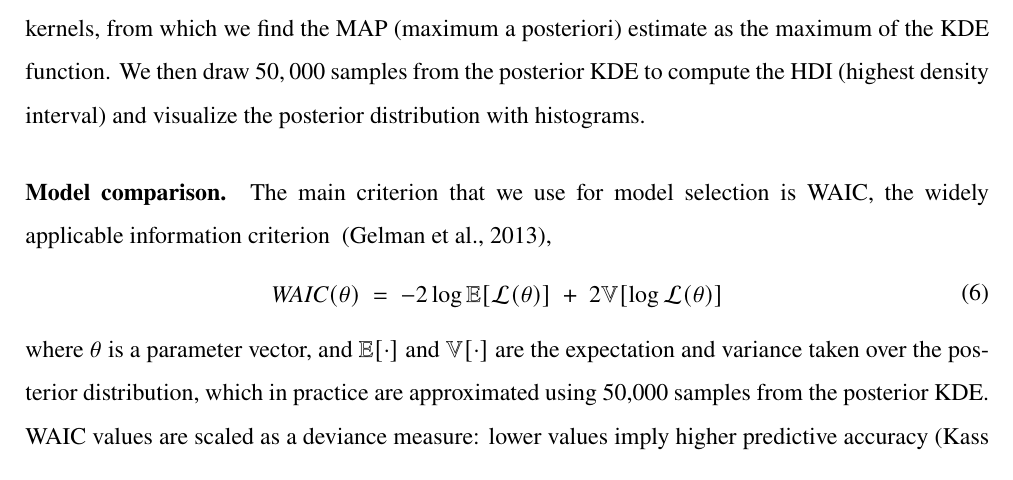
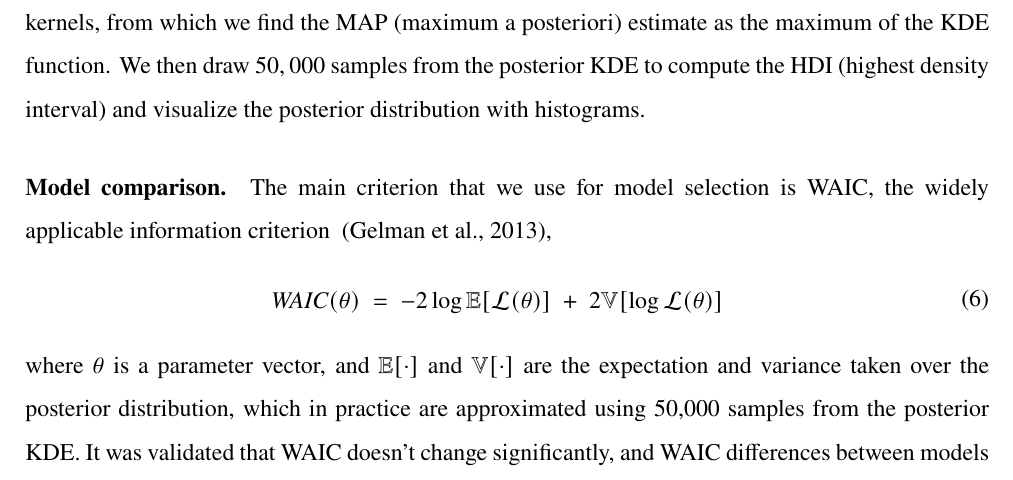
Before and after one commit to yoavram-lab/Heatrisomy, a LaTeX paper (ms/ms.tex): part of page 7 of 29, cut so that both start at the same text. Compiled offline with pdfLaTeX.

Commit message:
added sentence about WAIC validation

```diff
--- a/ms/ms.tex
+++ b/ms/ms.tex
@@ -315,7 +315,7 @@ After producing a set of weighted particles from the the posterior distribution
 -2\log\mathbb{E}[\likelihood(\theta)]\ +\ 2\mathbb{V}[\log\likelihood(\theta)]
 \end{aligned}
 \end{equation}
-where $\theta$ is a parameter vector, and $\mathbb{E}[\cdot]$ and $\mathbb{V}[\cdot]$ are the expectation and variance taken over the posterior distribution, which in practice are approximated using 50,000 samples from the posterior KDE.
+where $\theta$ is a parameter vector, and $\mathbb{E}[\cdot]$ and $\mathbb{V}[\cdot]$ are the expectation and variance taken over the posterior distribution, which in practice are approximated using 50,000 samples from the posterior KDE. It was validated that WAIC doesn't change significantly, and WAIC differences between models are presaved when we redraw 50,000 samples.
 WAIC values are scaled as a deviance measure: lower values imply higher predictive accuracy~\citep{Kass1995}.
 
 We also plot posterior predictions: for each model we execute $10,000$ simulations using the MAP parameter estimates and plot the distributions of time to fixation of \eumt, one of key properties of the model likelihood. These plots visualize the fit of each model to the data.
```
